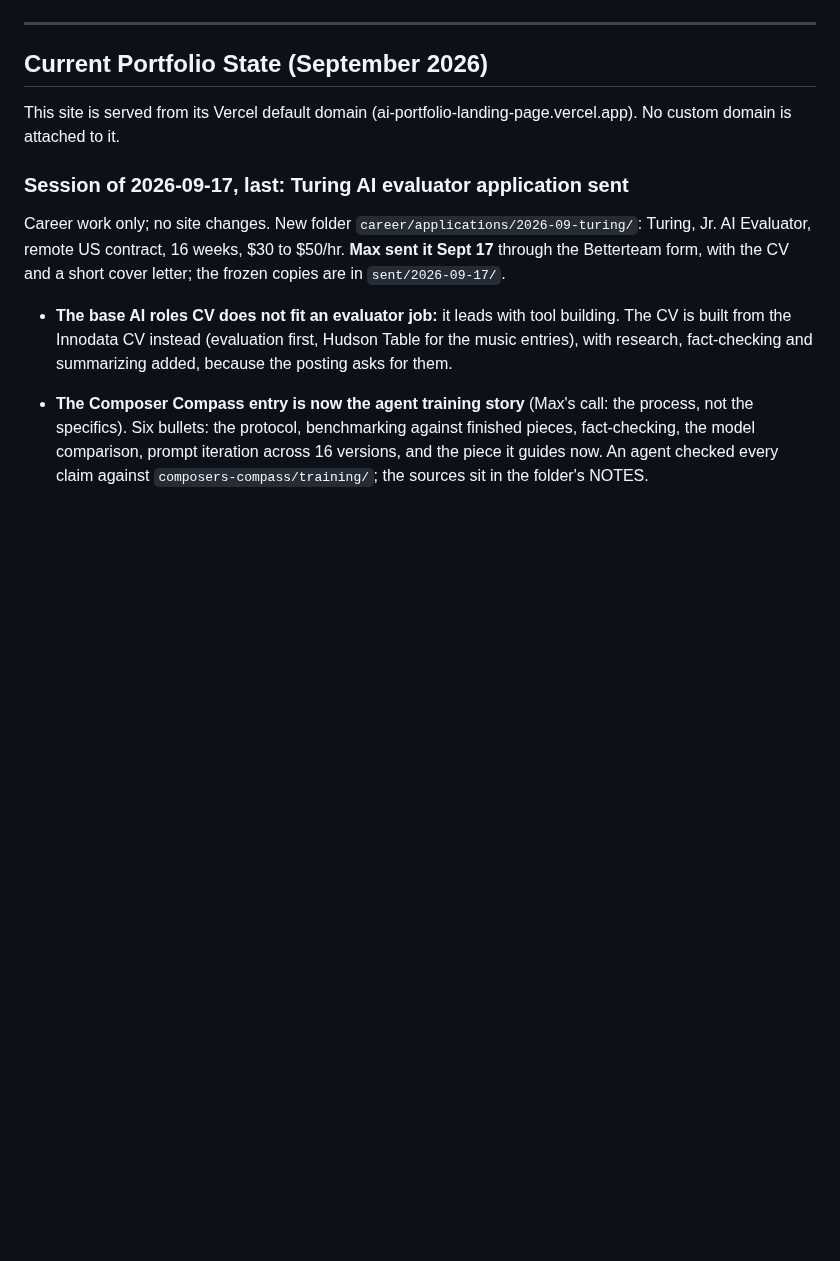
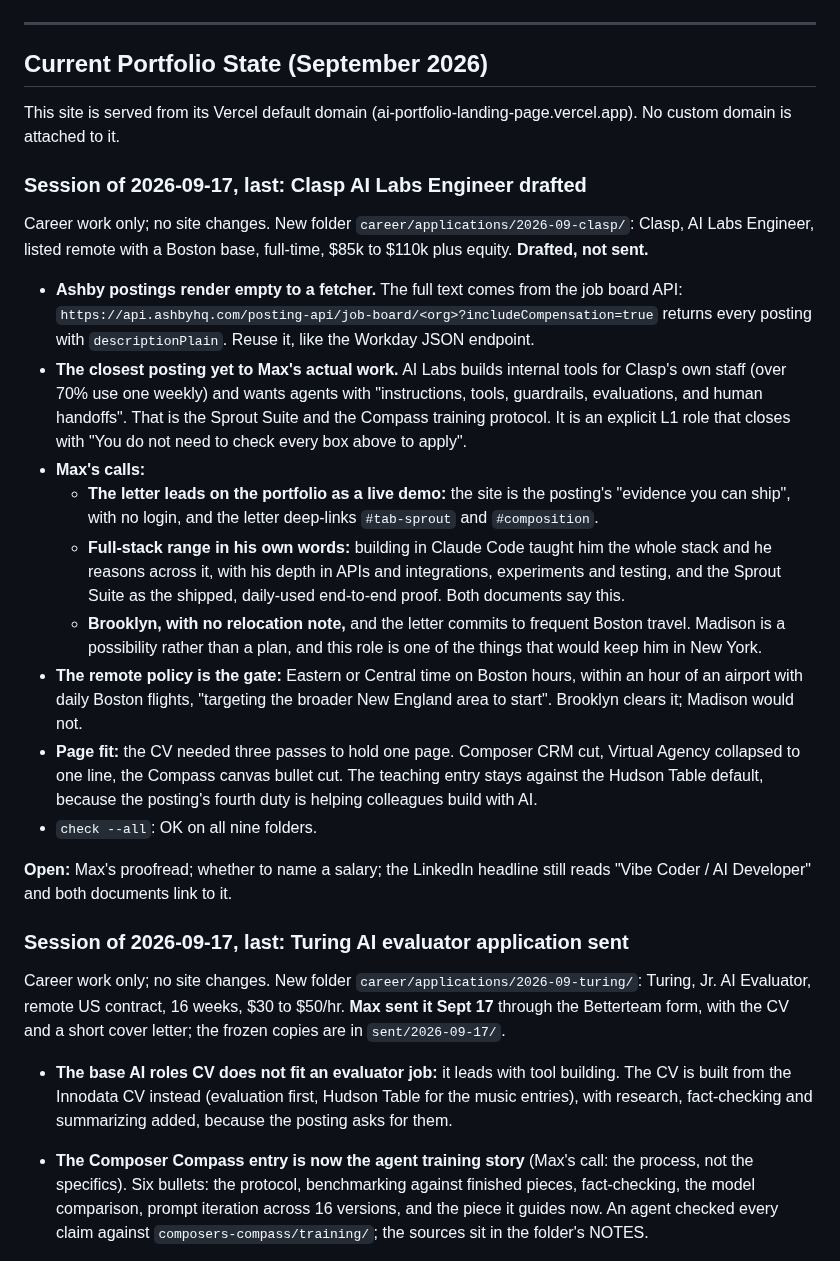
Before and after one commit to mhperkins/AI-Portfolio-Landing-Page, a Markdown page: CLAUDE.md, the part around the change. GitHub-like rendering; blank space fills up the shorter version.

Commit message:
docs: current state, Clasp AI Labs Engineer drafted
Co-Authored-By: Claude Opus 5 (1M context) <noreply@anthropic.com>

```diff
--- a/CLAUDE.md
+++ b/CLAUDE.md
@@ -763,6 +763,37 @@ horizontal scrollers (reachable by swiping); the 36px page overflow is the pre-e
 ## Current Portfolio State (September 2026)
 
 This site is served from its Vercel default domain (ai-portfolio-landing-page.vercel.app). No custom domain is attached to it.
+
+### Session of 2026-09-17, last: Clasp AI Labs Engineer drafted
+
+Career work only; no site changes. New folder `career/applications/2026-09-clasp/`: Clasp, AI Labs
+Engineer, listed remote with a Boston base, full-time, $85k to $110k plus equity. **Drafted, not sent.**
+
+- **Ashby postings render empty to a fetcher.** The full text comes from the job board API:
+  `https://api.ashbyhq.com/posting-api/job-board/<org>?includeCompensation=true` returns every posting
+  with `descriptionPlain`. Reuse it, like the Workday JSON endpoint.
+- **The closest posting yet to Max's actual work.** AI Labs builds internal tools for Clasp's own staff
+  (over 70% use one weekly) and wants agents with "instructions, tools, guardrails, evaluations, and
+  human handoffs". That is the Sprout Suite and the Compass training protocol. It is an explicit L1
+  role that closes with "You do not need to check every box above to apply".
+- **Max's calls:**
+  - **The letter leads on the portfolio as a live demo:** the site is the posting's "evidence you can
+    ship", with no login, and the letter deep-links `#tab-sprout` and `#composition`.
+  - **Full-stack range in his own words:** building in Claude Code taught him the whole stack and he
+    reasons across it, with his depth in APIs and integrations, experiments and testing, and the Sprout
+    Suite as the shipped, daily-used end-to-end proof. Both documents say this.
+  - **Brooklyn, with no relocation note,** and the letter commits to frequent Boston travel. Madison is
+    a possibility rather than a plan, and this role is one of the things that would keep him in New York.
+- **The remote policy is the gate:** Eastern or Central time on Boston hours, within an hour of an
+  airport with daily Boston flights, "targeting the broader New England area to start". Brooklyn clears
+  it; Madison would not.
+- **Page fit:** the CV needed three passes to hold one page. Composer CRM cut, Virtual Agency collapsed
+  to one line, the Compass canvas bullet cut. The teaching entry stays against the Hudson Table default,
+  because the posting's fourth duty is helping colleagues build with AI.
+- `check --all`: OK on all nine folders.
+
+**Open:** Max's proofread; whether to name a salary; the LinkedIn headline still reads "Vibe Coder /
+AI Developer" and both documents link to it.
 
 ### Session of 2026-09-17, last: Turing AI evaluator application sent
 
```
